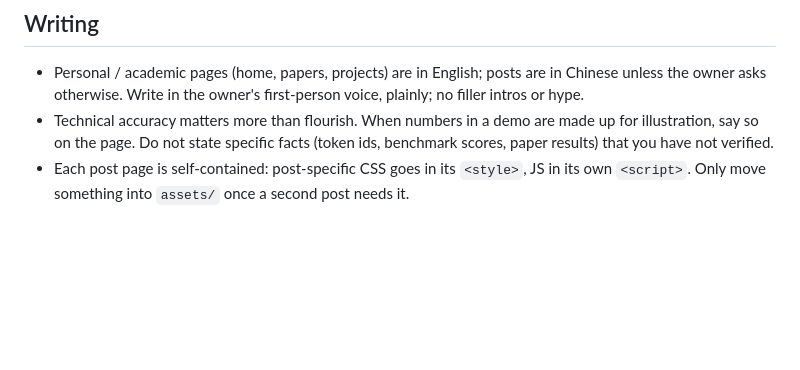
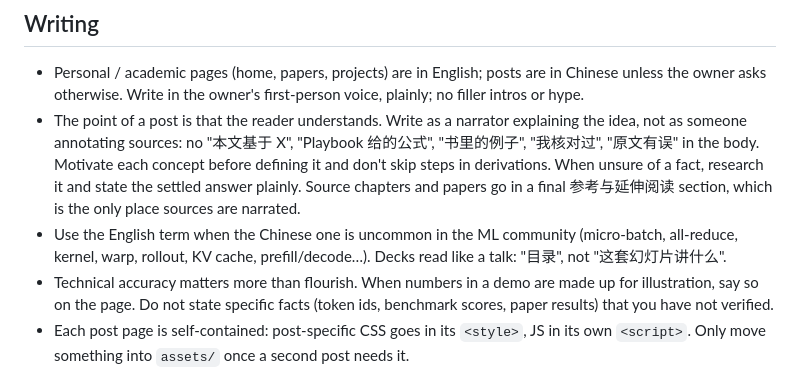
Before and after one commit to hs-black/hs-black.github.io, a Markdown page: CLAUDE.md, the part around the change. Rendered like a GitHub page; blank space fills up the shorter version.

Commit message:
Document the narrator-style writing rules for posts
Co-Authored-By: Claude Opus 5.5 <noreply@anthropic.com>
Claude-Session: https://claude.ai/code/session_0171RNqFgLcTjDf1mg2UBgax

```diff
--- a/CLAUDE.md
+++ b/CLAUDE.md
@@ -75,6 +75,16 @@ Kinds, used in both the post header and the home list:
 - Personal / academic pages (home, papers, projects) are in English; posts
   are in Chinese unless the owner asks otherwise. Write in the owner's
   first-person voice, plainly; no filler intros or hype.
+- The point of a post is that the reader understands. Write as a narrator
+  explaining the idea, not as someone annotating sources: no "本文基于 X",
+  "Playbook 给的公式", "书里的例子", "我核对过", "原文有误" in the body. Motivate
+  each concept before defining it and don't skip steps in derivations. When
+  unsure of a fact, research it and state the settled answer plainly. Source
+  chapters and papers go in a final 参考与延伸阅读 section, which is the only
+  place sources are narrated.
+- Use the English term when the Chinese one is uncommon in the ML community
+  (micro-batch, all-reduce, kernel, warp, rollout, KV cache, prefill/decode…).
+  Decks read like a talk: "目录", not "这套幻灯片讲什么".
 - Technical accuracy matters more than flourish. When numbers in a demo are
   made up for illustration, say so on the page. Do not state specific facts
   (token ids, benchmark scores, paper results) that you have not verified.
```
